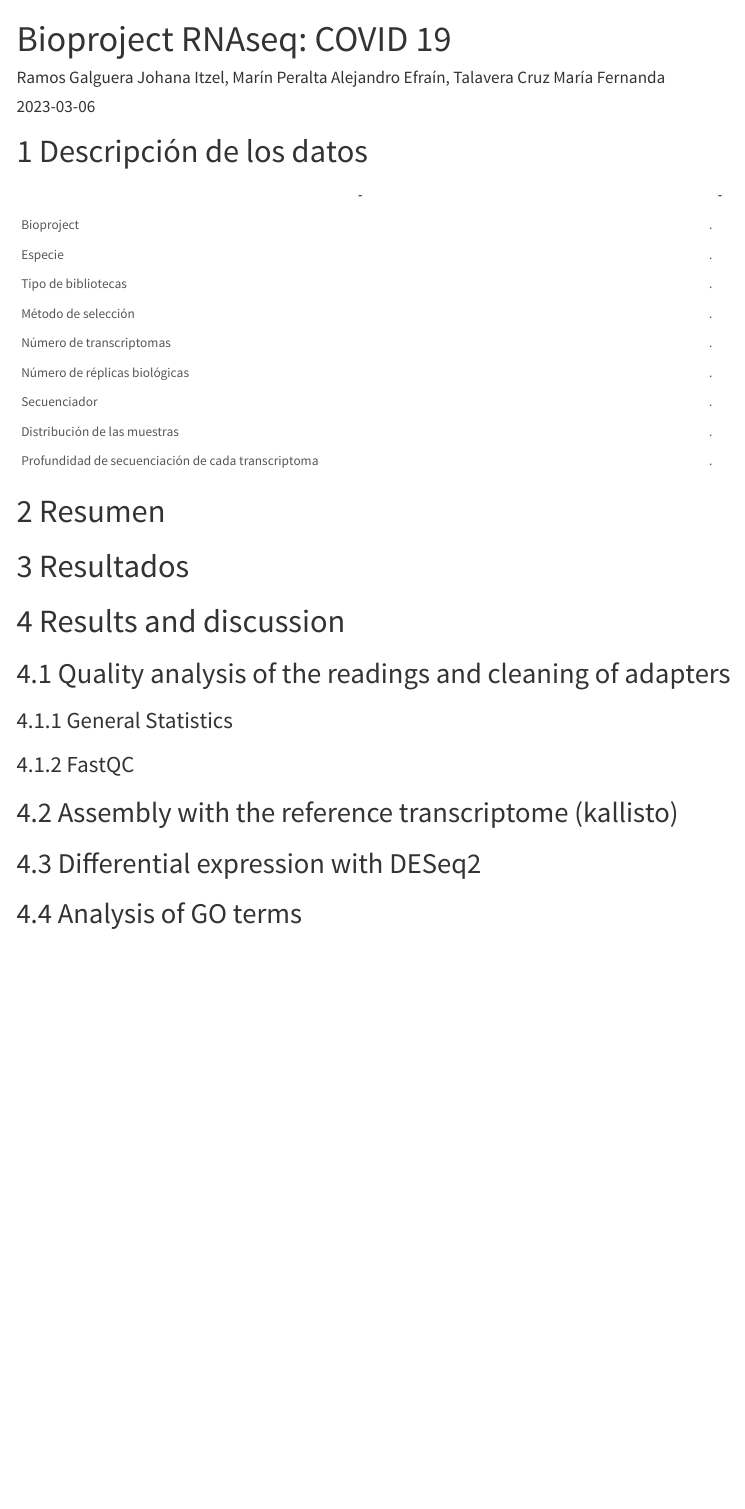
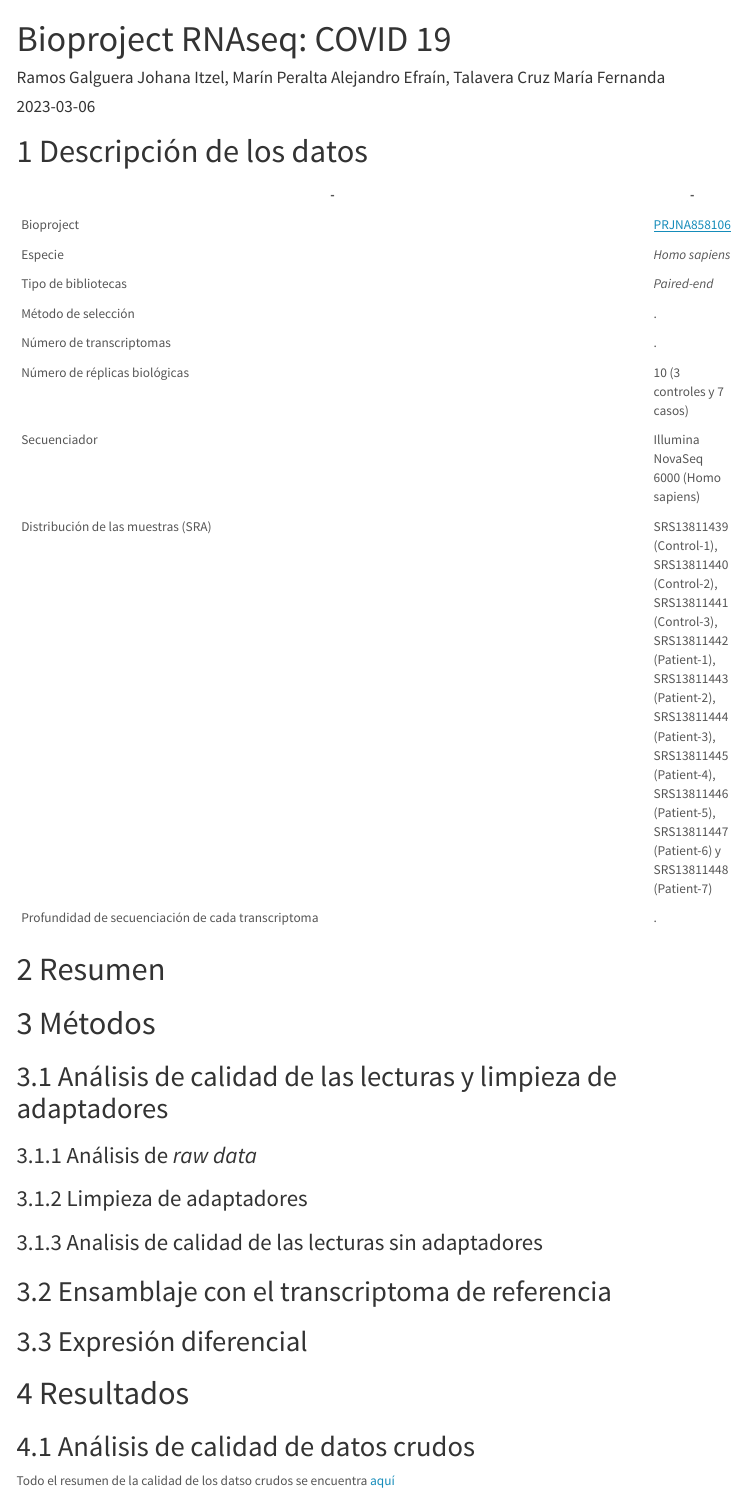
Before and after one commit to Bioinfo-Equipo/RNA-seq, an R Markdown document (COVID_virus.rmd): the page in a window 1100 px wide, from its top. The pictures show the output file COVID_virus.html that the author committed with the source, opened offline; menus at the side of the page are left out.

Commit message:
QC/QC_rawData/multiqc_report.html hyperlink test

```diff
--- a/COVID_virus.rmd
+++ b/COVID_virus.rmd
@@ -19,16 +19,17 @@ output:
 
 
 
+
 |   -     |   -   |
 |   ----------    |   -   |
-|   Bioproject    |   .   |
-|   Especie   |   .   |
-|   Tipo de bibliotecas   |   .   |
+|   Bioproject    |   [PRJNA858106](https://www.ncbi.nlm.nih.gov/bioproject/PRJNA858106)   |
+|   Especie   |   *Homo sapiens*   |
+|   Tipo de bibliotecas   |   *Paired-end*   |
 |   Método de selección   |      .   |
-|   Número de transcriptomas    |   .   |
-|   Número de réplicas biológicas   |   .   |
-|   Secuenciador    |   .   |
-|   Distribución de las muestras    |   .   |
+|   Número de transcriptomas    |   . |
+|   Número de réplicas biológicas   |   10 (3 controles y 7 casos)   |
+|   Secuenciador    |   Illumina NovaSeq 6000 (Homo sapiens)     |
+|   Distribución de las muestras  (SRA)   |   SRS13811439 (Control-1), SRS13811440 (Control-2), SRS13811441 (Control-3), SRS13811442 (Patient-1), SRS13811443 (Patient-2), SRS13811444 (Patient-3), SRS13811445 (Patient-4), SRS13811446 (Patient-5), SRS13811447 (Patient-6) y SRS13811448 (Patient-7) |
 |   Profundidad de secuenciación de cada transcriptoma    |   .   |
 
 # Resumen
@@ -36,23 +37,46 @@ output:
 
 
 
+# Métodos
 
-# Resultados
+## Análisis de calidad de las lecturas y limpieza de adaptadores
+
+
+
+### Análisis de  *raw data*
+
+###  Limpieza de adaptadores
+
+
+
+### Analisis de calidad de las lecturas sin adaptadores
+
+## Ensamblaje con el transcriptoma de referencia
+
+
+
+## Expresión diferencial
 
 
 
 
-# Results and discussion
-## Quality analysis of the readings and cleaning of adapters
 
-### General Statistics
+
+# Resultados
+
+## Análisis de calidad de datos crudos
+
+
+Todo el resumen de la calidad de los datso crudos se encuentra [aquí](QC/QC_rawData/multiqc_report.html).
+
+
+## Análisis de calidad de los datos sin adaptadores
 
 
 
-### FastQC
 
 
-## Assembly with the reference transcriptome (kallisto)
-## Differential expression with DESeq2
-## Analysis of GO terms
+
+
+
 # Discusión
```
Also changed, not shown: COVID_virus.html.
